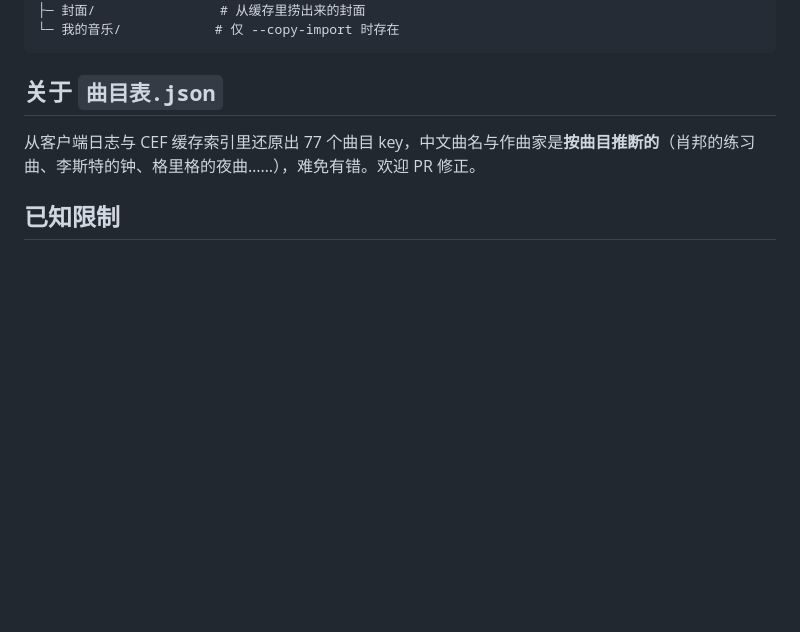
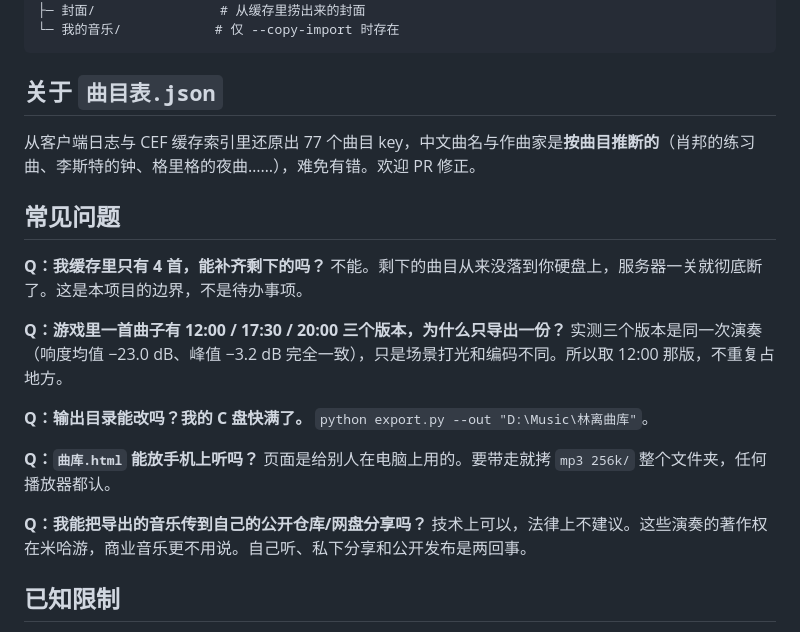
Before and after one commit to CLOUD02142/olivia-lin-library, a Markdown page: README.md, the part around one of its changes. Rendered like a GitHub page; blank space fills up the shorter version.

```diff
--- a/README.md
+++ b/README.md
@@ -88,6 +139,23 @@ Windows 上也可以直接双击 `一键更新.bat`。
 
 从客户端日志与 CEF 缓存索引里还原出 77 个曲目 key，中文曲名与作曲家是**按曲目推断的**（肖邦的练习曲、李斯特的钟、格里格的夜曲……），难免有错。欢迎 PR 修正。
 
+## 常见问题
+
+**Q：我缓存里只有 4 首，能补齐剩下的吗？**
+不能。剩下的曲目从来没落到你硬盘上，服务器一关就彻底断了。这是本项目的边界，不是待办事项。
+
+**Q：游戏里一首曲子有 12:00 / 17:30 / 20:00 三个版本，为什么只导出一份？**
+实测三个版本是同一次演奏（响度均值 −23.0 dB、峰值 −3.2 dB 完全一致），只是场景打光和编码不同。所以取 12:00 那版，不重复占地方。
+
+**Q：输出目录能改吗？我的 C 盘快满了。**
+`python export.py --out "D:\Music\林离曲库"`。
+
+**Q：`曲库.html` 能放手机上听吗？**
+页面是给别人在电脑上用的。要带走就拷 `mp3 256k/` 整个文件夹，任何播放器都认。
+
+**Q：我能把导出的音乐传到自己的公开仓库/网盘分享吗？**
+技术上可以，法律上不建议。这些演奏的著作权在米哈游，商业音乐更不用说。自己听、私下分享和公开发布是两回事。
+
 ## 已知限制
 
 - 只能处理本地已有文件，**无法获取未下载的曲目**（原因见上）
```
Also changed, not shown: other parts of README.md (+51 -0 lines).
